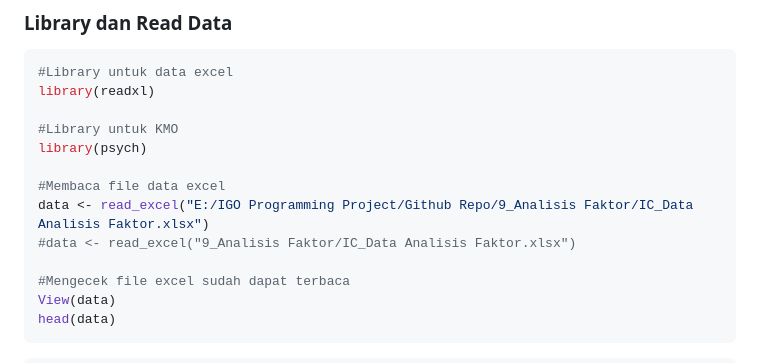
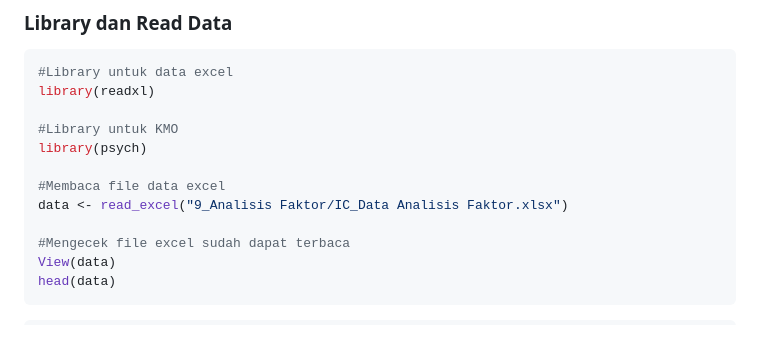
Before and after one commit to igochaniago/anamul_s1, a Markdown page: 9_Analisis Faktor/penjelasan_analisis_faktor.md, the part around the change. Drawn GitHub-style; blank space fills up the shorter version.

```diff
--- a/9_Analisis Faktor/penjelasan_analisis_faktor.md
+++ b/9_Analisis Faktor/penjelasan_analisis_faktor.md
@@ -30,8 +30,7 @@ library(readxl)
 library(psych)
 
 #Membaca file data excel
-data <- read_excel("E:/IGO Programming Project/Github Repo/9_Analisis Faktor/IC_Data Analisis Faktor.xlsx")
-#data <- read_excel("9_Analisis Faktor/IC_Data Analisis Faktor.xlsx")
+data <- read_excel("9_Analisis Faktor/IC_Data Analisis Faktor.xlsx")
 
 #Mengecek file excel sudah dapat terbaca
 View(data)
```
